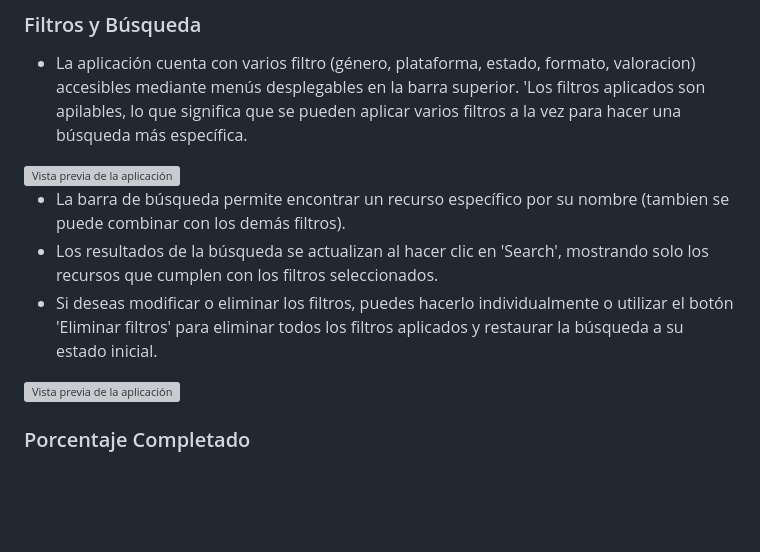
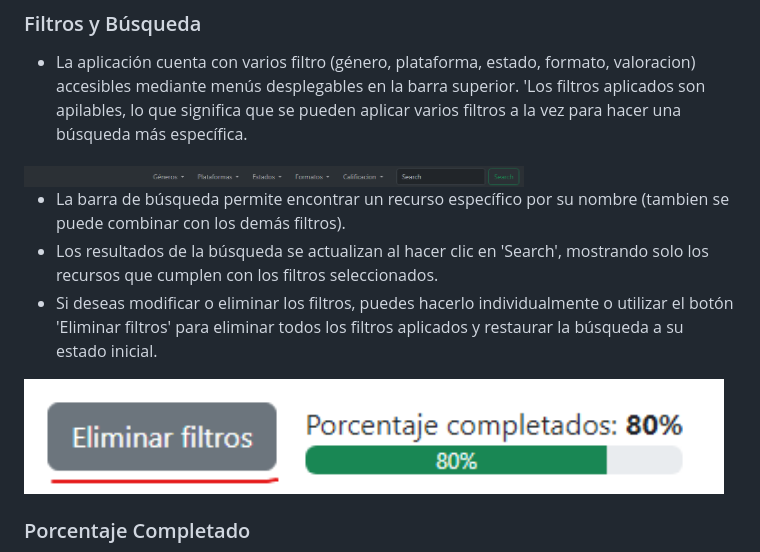
Before and after one commit to JoseDanielCM/Proyecto_JavaScript_CarvajalJose, a Markdown page: readme.md, the part around the change. Rendered like a GitHub page; blank space fills up the shorter version; grey boxes are pictures that could not be loaded.

```diff
--- a/readme.md
+++ b/readme.md
@@ -41,12 +41,12 @@ La aplicación permite gestionar una biblioteca personal donde los usuarios pued
 
 - La aplicación cuenta con varios filtro (género, plataforma, estado, formato, valoracion) accesibles mediante menús desplegables en la barra superior. 'Los filtros aplicados son apilables, lo que significa que se pueden aplicar varios filtros a la vez para hacer una búsqueda más específica.
 
-<img src='image.png.png' alt='Vista previa de la aplicación' width='500'>
+<img src='image.png' alt='Vista previa de la aplicación' width='500'>
 
 - La barra de búsqueda permite encontrar un recurso específico por su nombre (tambien se puede combinar con los demás filtros).
 - Los resultados de la búsqueda se actualizan al hacer clic en 'Search', mostrando solo los recursos que cumplen con los filtros seleccionados.
 - Si deseas modificar o eliminar los filtros, puedes hacerlo individualmente o utilizar el botón 'Eliminar filtros' para eliminar todos los filtros aplicados y restaurar la búsqueda a su estado inicial.
-<img src='delFil.png.png' alt='Vista previa de la aplicación' width='700px'>
+<img src='delFil.png' alt='Vista previa de la aplicación' width='700'>
 
 
 ### Porcentaje Completado
```
